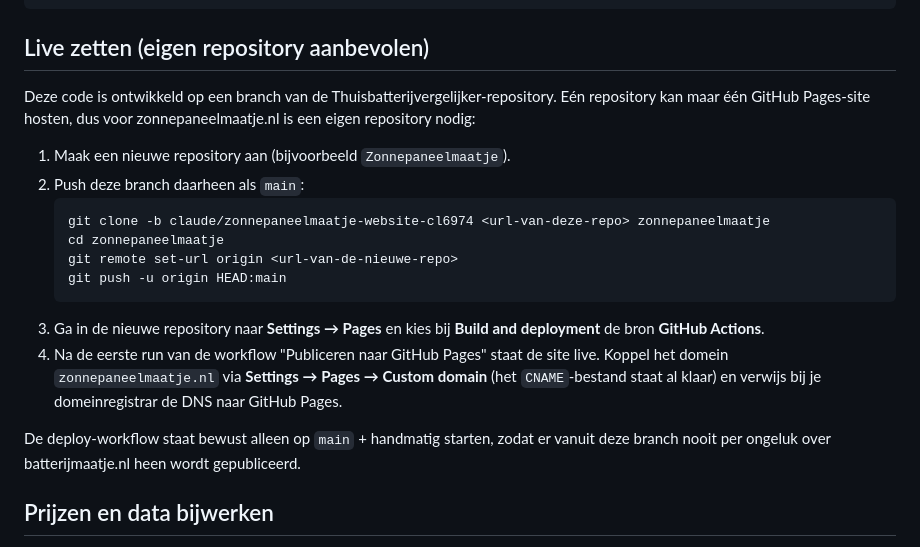
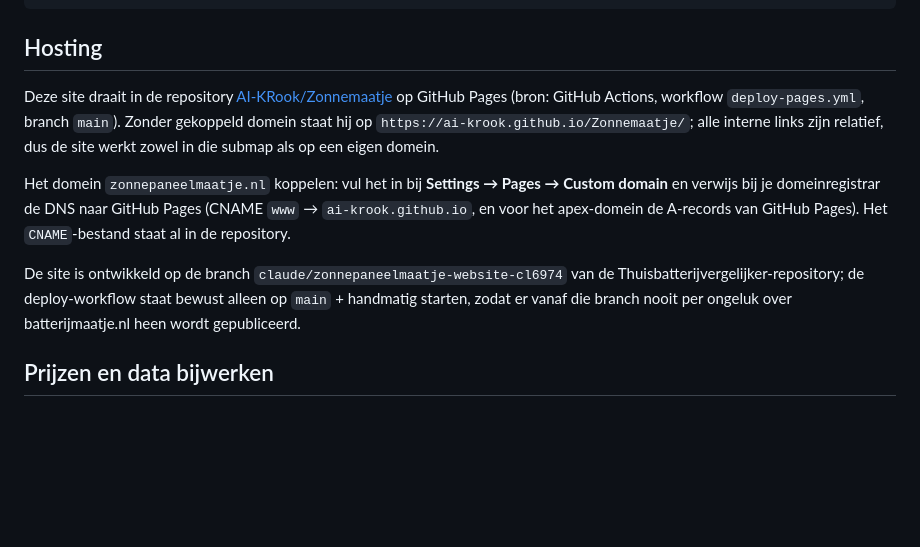
Before and after one commit to AI-KRook/Thuisbatterijvergelijker, a Markdown page: README.md, the part around the change. Drawn GitHub-style; blank space fills up the shorter version.

Commit message:
README: hostinginstructies bijgewerkt naar repo Zonnemaatje
Co-Authored-By: Claude Fable 5 <noreply@anthropic.com>
Claude-Session: https://claude.ai/code/session_01FHbxbNbqCUNbw24GsAaDWA

````diff
--- a/README.md
+++ b/README.md
@@ -37,22 +37,13 @@ scripts/update-prices.mjs       Prijsupdate-script (Node.js), voor gekoppelde wi
   deploy-pages.yml              Publicatie naar GitHub Pages
 ```
 
-## Live zetten (eigen repository aanbevolen)
+## Hosting
 
-Deze code is ontwikkeld op een branch van de Thuisbatterijvergelijker-repository. Eén repository kan maar één GitHub Pages-site hosten, dus voor zonnepaneelmaatje.nl is een eigen repository nodig:
+Deze site draait in de repository [AI-KRook/Zonnemaatje](https://github.com/AI-KRook/Zonnemaatje) op GitHub Pages (bron: GitHub Actions, workflow `deploy-pages.yml`, branch `main`). Zonder gekoppeld domein staat hij op `https://ai-krook.github.io/Zonnemaatje/`; alle interne links zijn relatief, dus de site werkt zowel in die submap als op een eigen domein.
 
-1. Maak een nieuwe repository aan (bijvoorbeeld `Zonnepaneelmaatje`).
-2. Push deze branch daarheen als `main`:
-   ```bash
-   git clone -b claude/zonnepaneelmaatje-website-cl6974 <url-van-deze-repo> zonnepaneelmaatje
-   cd zonnepaneelmaatje
-   git remote set-url origin <url-van-de-nieuwe-repo>
-   git push -u origin HEAD:main
-   ```
-3. Ga in de nieuwe repository naar **Settings → Pages** en kies bij **Build and deployment** de bron **GitHub Actions**.
-4. Na de eerste run van de workflow "Publiceren naar GitHub Pages" staat de site live. Koppel het domein `zonnepaneelmaatje.nl` via **Settings → Pages → Custom domain** (het `CNAME`-bestand staat al klaar) en verwijs bij je domeinregistrar de DNS naar GitHub Pages.
+Het domein `zonnepaneelmaatje.nl` koppelen: vul het in bij **Settings → Pages → Custom domain** en verwijs bij je domeinregistrar de DNS naar GitHub Pages (CNAME `www` → `ai-krook.github.io`, en voor het apex-domein de A-records van GitHub Pages). Het `CNAME`-bestand staat al in de repository.
 
-De deploy-workflow staat bewust alleen op `main` + handmatig starten, zodat er vanuit deze branch nooit per ongeluk over batterijmaatje.nl heen wordt gepubliceerd.
+De site is ontwikkeld op de branch `claude/zonnepaneelmaatje-website-cl6974` van de Thuisbatterijvergelijker-repository; de deploy-workflow staat bewust alleen op `main` + handmatig starten, zodat er vanaf die branch nooit per ongeluk over batterijmaatje.nl heen wordt gepubliceerd.
 
 ## Prijzen en data bijwerken
 
````
